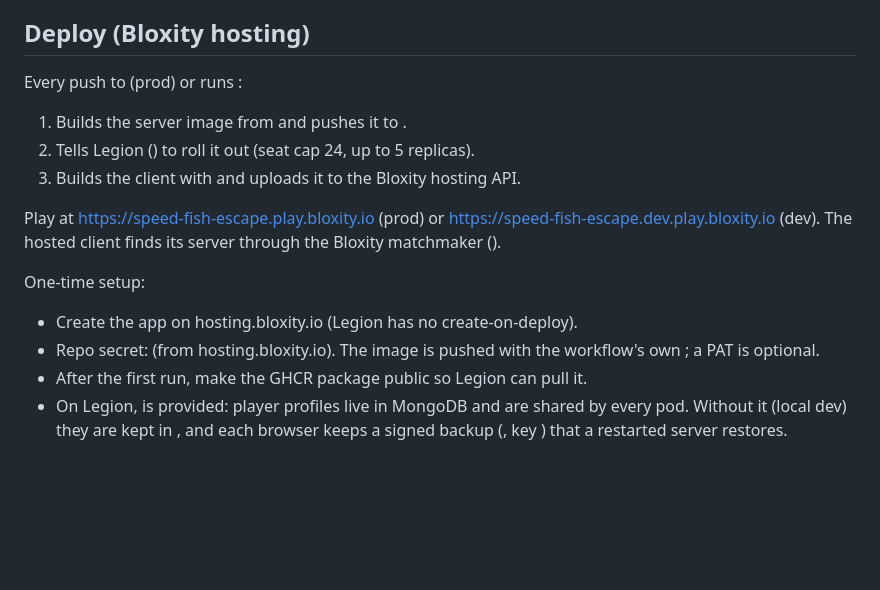
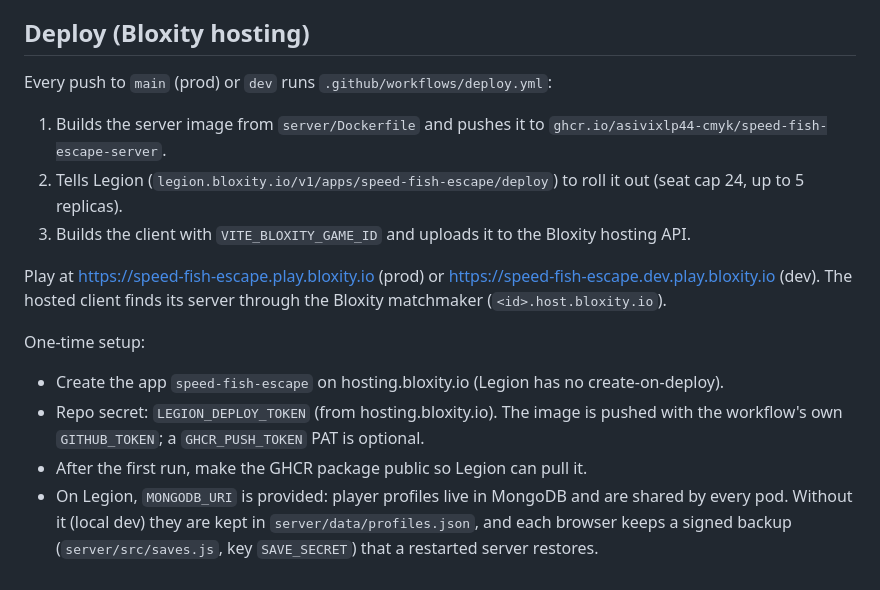
Before and after one commit to asivixlp44-cmyk/speed-fish-escape, a Markdown page: README.md, the part around the change. GitHub-like rendering; blank space fills up the shorter version.

Commit message:
Fix the deploy section of the README
Co-Authored-By: Claude Opus 5.5 <noreply@anthropic.com>

```diff
--- a/README.md
+++ b/README.md
@@ -77,18 +77,18 @@ Phones get an on-screen joystick.
 
 ## Deploy (Bloxity hosting)
 
-Every push to  (prod) or  runs :
+Every push to `main` (prod) or `dev` runs `.github/workflows/deploy.yml`:
 
-1. Builds the server image from  and pushes it to .
-2. Tells Legion () to roll it out (seat cap 24, up to 5 replicas).
-3. Builds the client with  and uploads it to the Bloxity hosting API.
+1. Builds the server image from `server/Dockerfile` and pushes it to `ghcr.io/asivixlp44-cmyk/speed-fish-escape-server`.
+2. Tells Legion (`legion.bloxity.io/v1/apps/speed-fish-escape/deploy`) to roll it out (seat cap 24, up to 5 replicas).
+3. Builds the client with `VITE_BLOXITY_GAME_ID` and uploads it to the Bloxity hosting API.
 
 Play at https://speed-fish-escape.play.bloxity.io (prod) or https://speed-fish-escape.dev.play.bloxity.io (dev).
-The hosted client finds its server through the Bloxity matchmaker ().
+The hosted client finds its server through the Bloxity matchmaker (`<id>.host.bloxity.io`).
 
 One-time setup:
 
-- Create the app  on hosting.bloxity.io (Legion has no create-on-deploy).
-- Repo secret:  (from hosting.bloxity.io). The image is pushed with the workflow's own ; a  PAT is optional.
+- Create the app `speed-fish-escape` on hosting.bloxity.io (Legion has no create-on-deploy).
+- Repo secret: `LEGION_DEPLOY_TOKEN` (from hosting.bloxity.io). The image is pushed with the workflow's own `GITHUB_TOKEN`; a `GHCR_PUSH_TOKEN` PAT is optional.
 - After the first run, make the GHCR package public so Legion can pull it.
-- On Legion,  is provided: player profiles live in MongoDB and are shared by every pod. Without it (local dev) they are kept in , and each browser keeps a signed backup (, key ) that a restarted server restores.
+- On Legion, `MONGODB_URI` is provided: player profiles live in MongoDB and are shared by every pod. Without it (local dev) they are kept in `server/data/profiles.json`, and each browser keeps a signed backup (`server/src/saves.js`, key `SAVE_SECRET`) that a restarted server restores.
```
